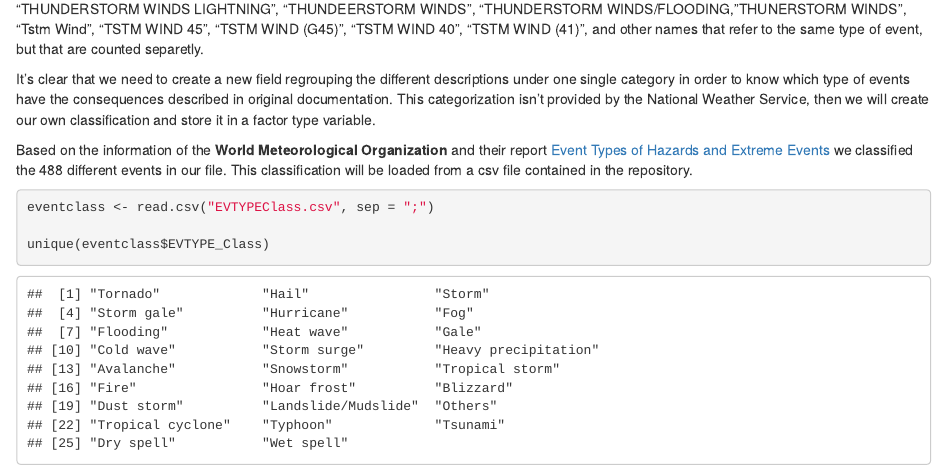
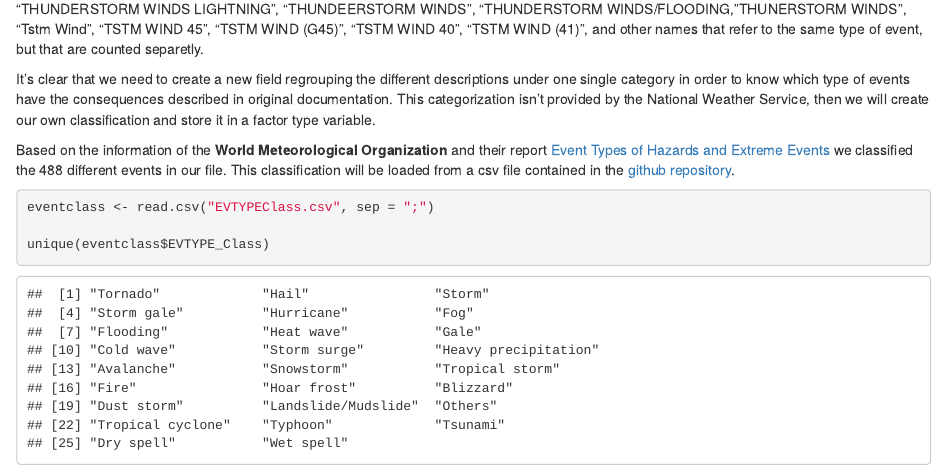
Before and after one commit to marroyopa/T-DataScienceSpec-C5-CourseProject2, an R Markdown document (CP2_ma.Rmd): the page in a window 1100 px wide, from 4890 px down. Rendered offline with R 4.5, knitr and Pandoc, with nearby package versions; some code elsewhere in the file could not run offline.

Commit message:
Link to github repository classification file added

````diff
--- a/CP2_ma.Rmd
+++ b/CP2_ma.Rmd
@@ -227,7 +227,7 @@ We can observe that, for example we have thunderstorm classified like "THUNDERST
 
 It's clear that we need to create a new field regrouping the different descriptions under one single category in order to know which type of events have the consequences described in original documentation. This categorization isn't provided by the National Weather Service, then we will create our own classification and store it in a factor type variable.
 
-Based on the information of the **World Meteorological Organization** and their report [Event Types of Hazards and Extreme Events](https://www.wmo.int/pages/prog/wcp/wcdmp/meeting/documents/Catalogue_Hazards_Extreme_Events_WMO_091117.pdf) we classified the 488 different events in our file. This classification will be loaded from a csv file contained in the repository.
+Based on the information of the **World Meteorological Organization** and their report [Event Types of Hazards and Extreme Events](https://www.wmo.int/pages/prog/wcp/wcdmp/meeting/documents/Catalogue_Hazards_Extreme_Events_WMO_091117.pdf) we classified the 488 different events in our file. This classification will be loaded from a csv file contained in the [github repository](https://github.com/marroyopa/T-DataScienceSpec-C5-CourseProject2/blob/main/EVTYPEClass.csv).
 
 ```{r, loadeventclass}
 
````
